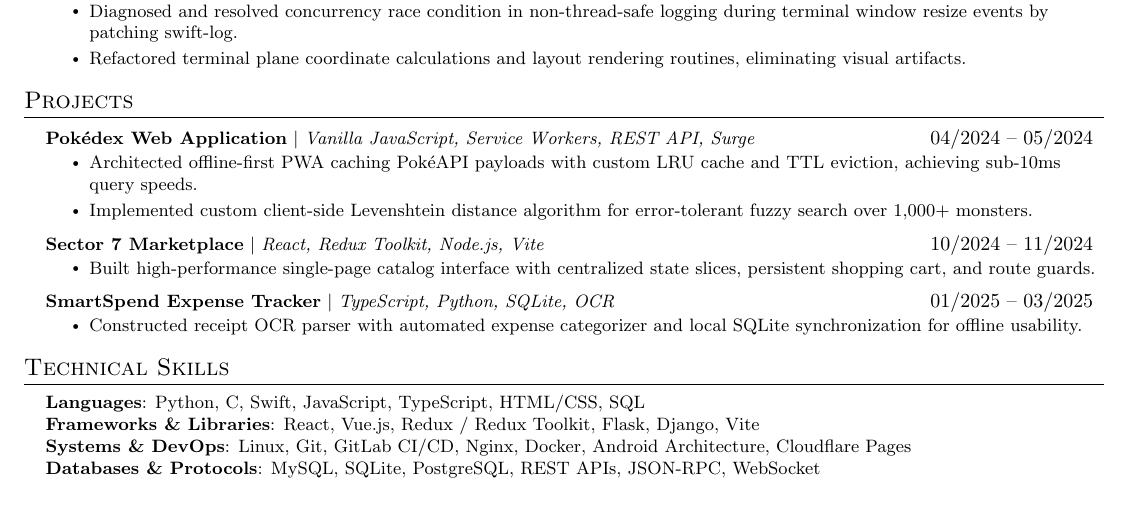
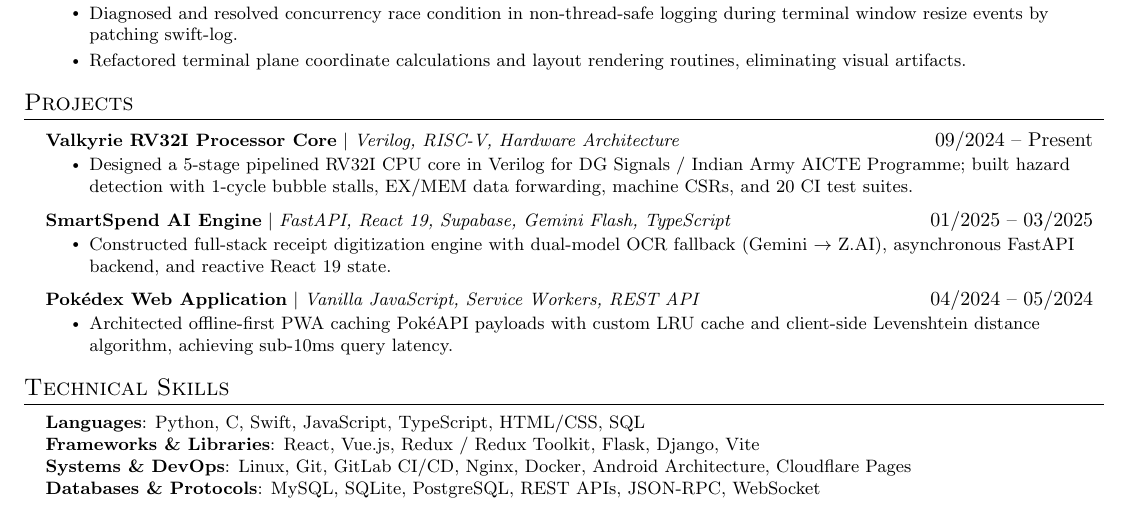
Before and after one commit to kanishk-upadhyay/resume-forge, a LaTeX document (variants/cern_fullstack.tex): part of the page, cut so that both start at the same text. Compiled offline with pdfLaTeX.

Commit message:
feat(variants): inject verified hardware and systems bullets from Valkyrie RV32I and Ironclad NIDS

```diff
--- a/variants/cern_fullstack.tex
+++ b/variants/cern_fullstack.tex
@@ -125,22 +125,21 @@
 \section{Projects}
   \resumeSubHeadingListStart
     \resumeProjectHeading
-      {\textbf{Pokédex Web Application} $|$ \emph{Vanilla JavaScript, Service Workers, REST API, Surge}}{04/2024 -- 05/2024}
+      {\textbf{Valkyrie RV32I Processor Core} $|$ \emph{Verilog, RISC-V, Hardware Architecture}}{09/2024 -- Present}
       \resumeItemListStart
-        \resumeItem{Architected offline-first PWA caching PokéAPI payloads with custom LRU cache and TTL eviction, achieving sub-10ms query speeds.}
-        \resumeItem{Implemented custom client-side Levenshtein distance algorithm for error-tolerant fuzzy search over 1,000+ monsters.}
+        \resumeItem{Designed a 5-stage pipelined RV32I CPU core in Verilog for DG Signals / Indian Army AICTE Programme; built hazard detection with 1-cycle bubble stalls, EX/MEM data forwarding, machine CSRs, and 20 CI test suites.}
       \resumeItemListEnd
 
     \resumeProjectHeading
-      {\textbf{Sector 7 Marketplace} $|$ \emph{React, Redux Toolkit, Node.js, Vite}}{10/2024 -- 11/2024}
+      {\textbf{SmartSpend AI Engine} $|$ \emph{FastAPI, React 19, Supabase, Gemini Flash, TypeScript}}{01/2025 -- 03/2025}
       \resumeItemListStart
-        \resumeItem{Built high-performance single-page catalog interface with centralized state slices, persistent shopping cart, and route guards.}
+        \resumeItem{Constructed full-stack receipt digitization engine with dual-model OCR fallback (Gemini $\rightarrow$ Z.AI), asynchronous FastAPI backend, and reactive React 19 state.}
       \resumeItemListEnd
 
     \resumeProjectHeading
-      {\textbf{SmartSpend Expense Tracker} $|$ \emph{TypeScript, Python, SQLite, OCR}}{01/2025 -- 03/2025}
+      {\textbf{Pokédex Web Application} $|$ \emph{Vanilla JavaScript, Service Workers, REST API}}{04/2024 -- 05/2024}
       \resumeItemListStart
-        \resumeItem{Constructed receipt OCR parser with automated expense categorizer and local SQLite synchronization for offline usability.}
+        \resumeItem{Architected offline-first PWA caching PokéAPI payloads with custom LRU cache and client-side Levenshtein distance algorithm, achieving sub-10ms query latency.}
       \resumeItemListEnd
   \resumeSubHeadingListEnd
 
```
Also changed, not shown: variants/canonical.tex (+6 -6 lines), variants/systems_lowlevel.tex (+6 -6 lines).
